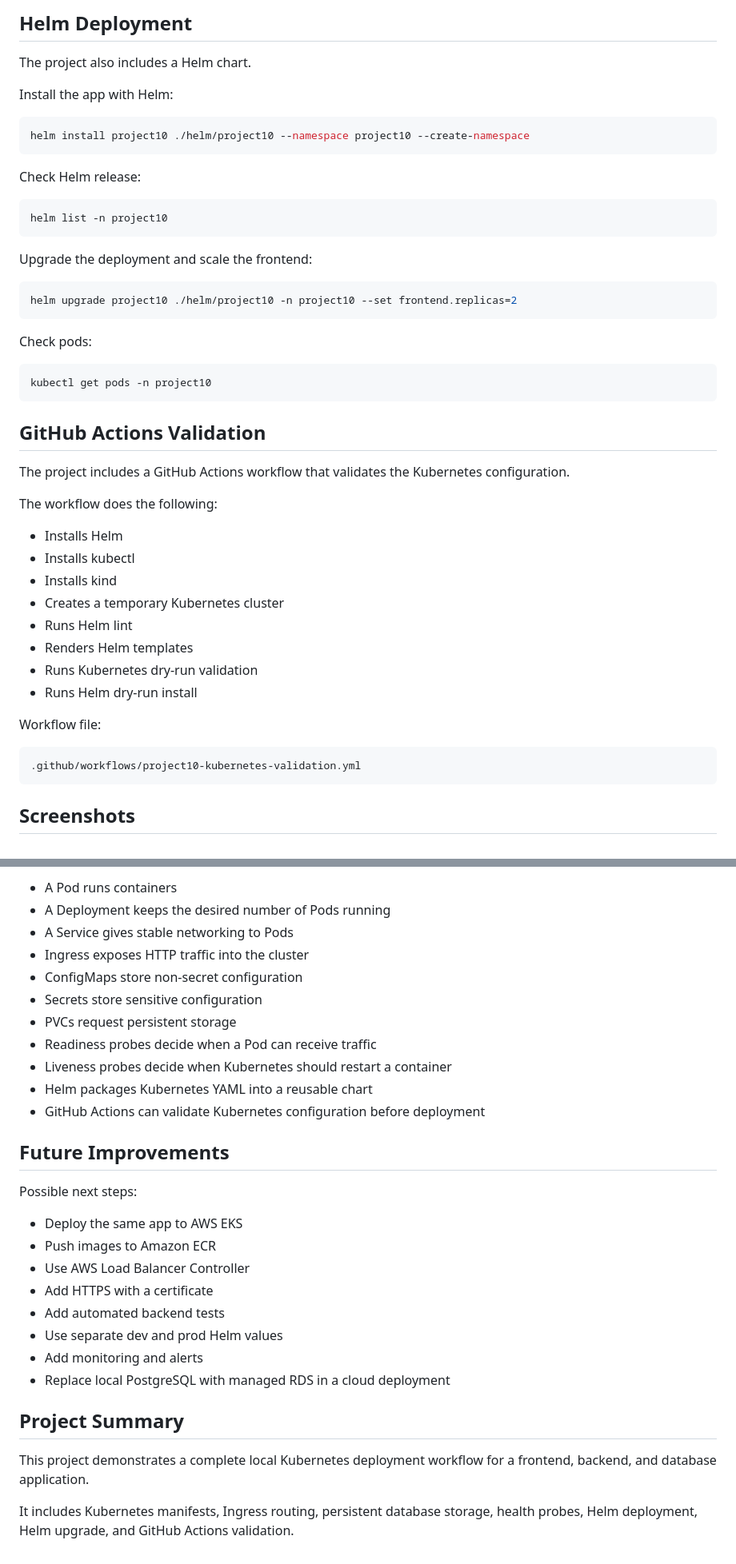
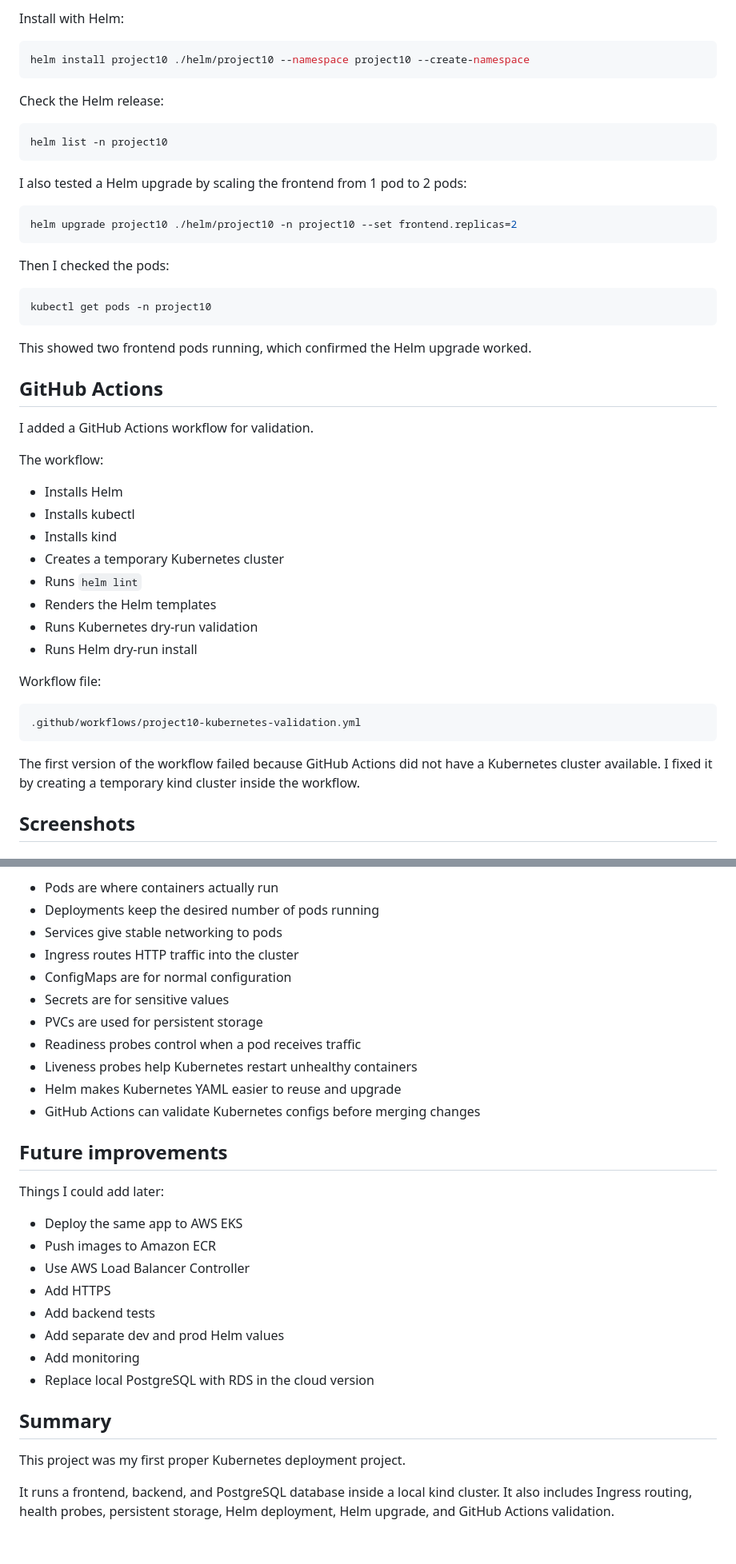
Before and after one commit to Marwan-Kalboneh/cloud-learning-journey, a Markdown page: project10-kubernetes-deployment-platform/README.md, 2 parts joined by grey strips. Shown at 80% size. Drawn GitHub-style.

````diff
--- a/project10-kubernetes-deployment-platform/README.md
+++ b/project10-kubernetes-deployment-platform/README.md
@@ -175,44 +180,42 @@ Example result:
 
-## Helm Deployment
-
-The project also includes a Helm chart.
-
-Install the app with Helm:
+Install with Helm:
 
 ```bash
 helm install project10 ./helm/project10 --namespace project10 --create-namespace
 ```
 
-Check Helm release:
+Check the Helm release:
 
 ```bash
 helm list -n project10
 ```
 
-Upgrade the deployment and scale the frontend:
+I also tested a Helm upgrade by scaling the frontend from 1 pod to 2 pods:
 
 ```bash
 helm upgrade project10 ./helm/project10 -n project10 --set frontend.replicas=2
 ```
 
-Check pods:
+Then I checked the pods:
 
 ```bash
 kubectl get pods -n project10
 ```
 
-## GitHub Actions Validation
+This showed two frontend pods running, which confirmed the Helm upgrade worked.
 
-The project includes a GitHub Actions workflow that validates the Kubernetes configuration.
+## GitHub Actions
 
-The workflow does the following:
+I added a GitHub Actions workflow for validation.
+
+The workflow:
 
 - Installs Helm
 - Installs kubectl
 - Installs kind
 - Creates a temporary Kubernetes cluster
-- Runs Helm lint
-- Renders Helm templates
+- Runs `helm lint`
+- Renders the Helm templates
 - Runs Kubernetes dry-run validation
 - Runs Helm dry-run install
 
@@ -221,6 +224,8 @@ Workflow file:
 ```text
 .github/workflows/project10-kubernetes-validation.yml
 ```
+
+The first version of the workflow failed because GitHub Actions did not have a Kubernetes cluster available. I fixed it by creating a temporary kind cluster inside the workflow.
 
 ## Screenshots
 
@@ -302,31 +307,31 @@ Important concepts practiced:
 
-- A Pod runs containers
-- A Deployment keeps the desired number of Pods running
-- A Service gives stable networking to Pods
-- Ingress exposes HTTP traffic into the cluster
-- ConfigMaps store non-secret configuration
-- Secrets store sensitive configuration
-- PVCs request persistent storage
-- Readiness probes decide when a Pod can receive traffic
-- Liveness probes decide when Kubernetes should restart a container
-- Helm packages Kubernetes YAML into a reusable chart
-- GitHub Actions can validate Kubernetes configuration before deployment
+- Pods are where containers actually run
+- Deployments keep the desired number of pods running
+- Services give stable networking to pods
+- Ingress routes HTTP traffic into the cluster
+- ConfigMaps are for normal configuration
+- Secrets are for sensitive values
+- PVCs are used for persistent storage
+- Readiness probes control when a pod receives traffic
+- Liveness probes help Kubernetes restart unhealthy containers
+- Helm makes Kubernetes YAML easier to reuse and upgrade
+- GitHub Actions can validate Kubernetes configs before merging changes
 
-## Future Improvements
+## Future improvements
 
-Possible next steps:
+Things I could add later:
 
 - Deploy the same app to AWS EKS
 - Push images to Amazon ECR
 - Use AWS Load Balancer Controller
-- Add HTTPS with a certificate
-- Add automated backend tests
-- Use separate dev and prod Helm values
-- Add monitoring and alerts
-- Replace local PostgreSQL with managed RDS in a cloud deployment
+- Add HTTPS
+- Add backend tests
+- Add separate dev and prod Helm values
+- Add monitoring
+- Replace local PostgreSQL with RDS in the cloud version
 
-## Project Summary
+## Summary
 
-This project demonstrates a complete local Kubernetes deployment workflow for a frontend, backend, and database application.
+This project was my first proper Kubernetes deployment project.
 
-It includes Kubernetes manifests, Ingress routing, persistent database storage, health probes, Helm deployment, Helm upgrade, and GitHub Actions validation.
+It runs a frontend, backend, and PostgreSQL database inside a local kind cluster. It also includes Ingress routing, health probes, persistent storage, Helm deployment, Helm upgrade, and GitHub Actions validation.
````
Also changed, not shown: other parts of project10-kubernetes-deployment-platform/README.md (+83 -78 lines).
